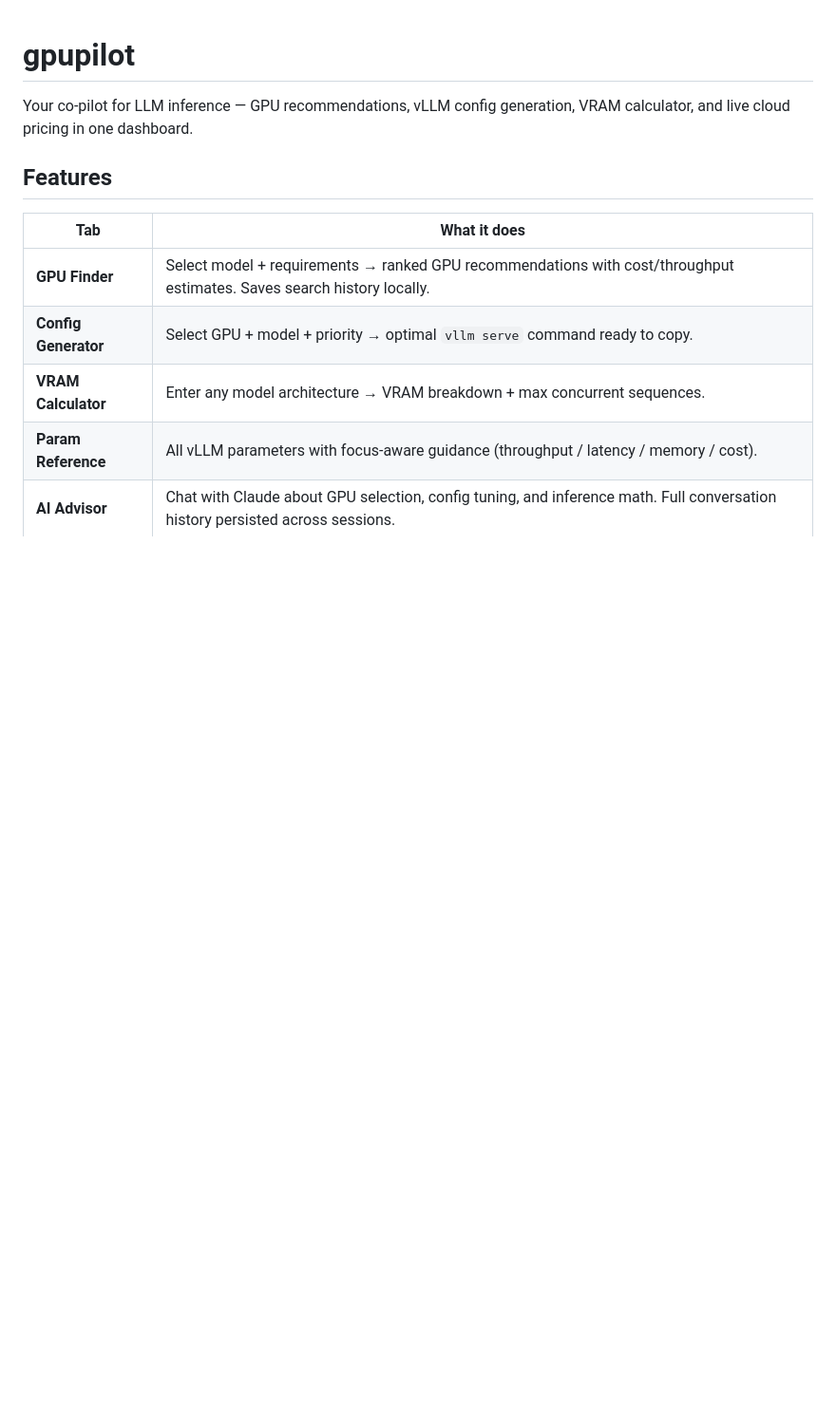
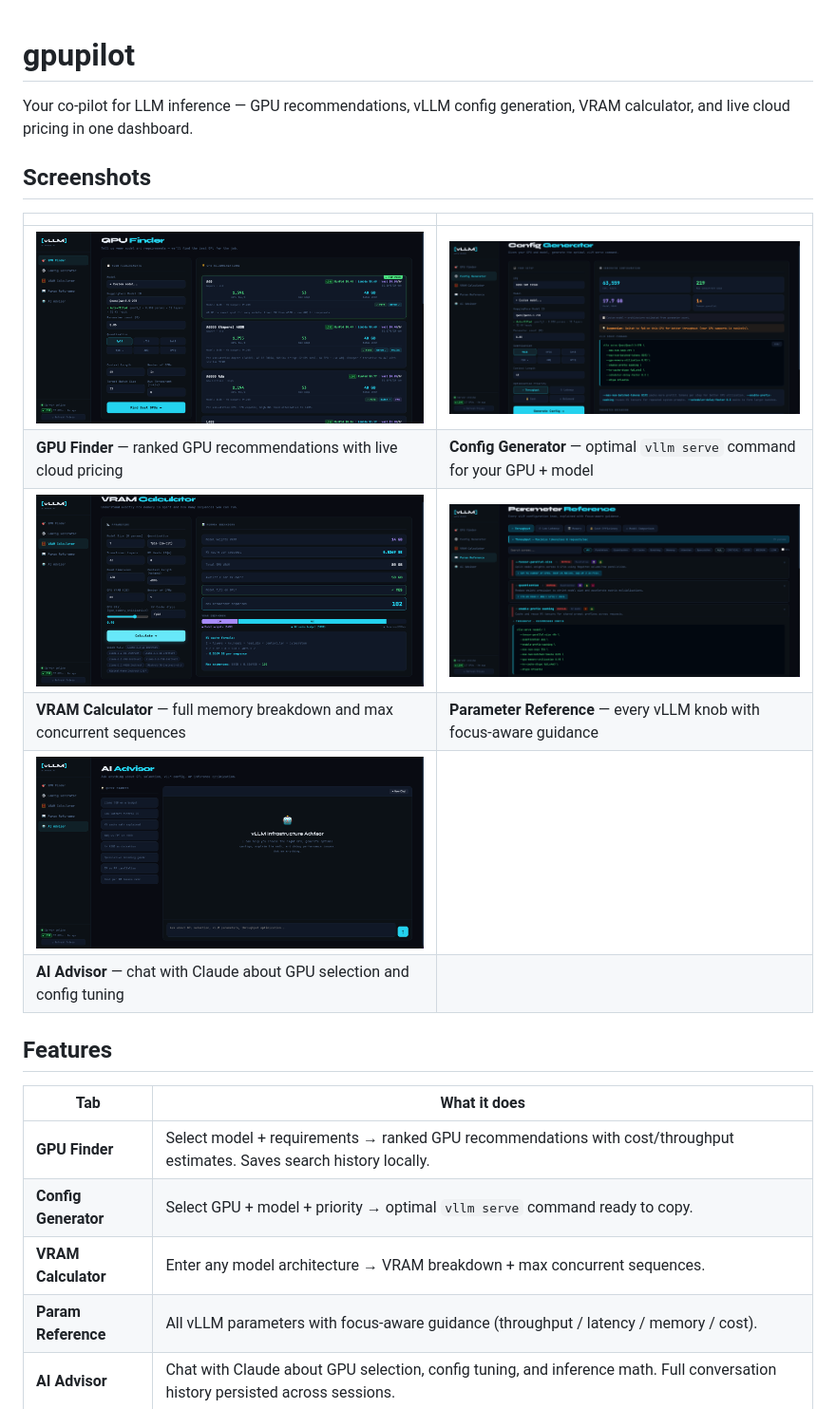
Before and after one commit to SahilChachra/gpu-pilot, a Markdown page: README.md, the part around the change. Shown at 95% size. Rendered like a GitHub page; pictures changed too: screenshots/1 - GPU Finder.png (added), screenshots/2 - Config Generator.png (added), screenshots/3 - VRAM Calculator.png (added); blank space fills up the shorter version.

Commit message:
Added screenshots

```diff
--- a/README.md
+++ b/README.md
@@ -1,6 +1,17 @@
 # gpupilot
 
 Your co-pilot for LLM inference — GPU recommendations, vLLM config generation, VRAM calculator, and live cloud pricing in one dashboard.
+
+## Screenshots
+
+| | |
+|---|---|
+| ![GPU Finder](screenshots/1%20-%20GPU%20Finder.png) | ![Config Generator](screenshots/2%20-%20Config%20Generator.png) |
+| **GPU Finder** — ranked GPU recommendations with live cloud pricing | **Config Generator** — optimal `vllm serve` command for your GPU + model |
+| ![VRAM Calculator](screenshots/3%20-%20VRAM%20Calculator.png) | ![Parameter Reference](screenshots/4%20-%20Parameter%20Reference.png) |
+| **VRAM Calculator** — full memory breakdown and max concurrent sequences | **Parameter Reference** — every vLLM knob with focus-aware guidance |
+| ![AI Advisor](screenshots/5%20-%20Chat%20interface.png) | |
+| **AI Advisor** — chat with Claude about GPU selection and config tuning | |
 
 ## Features
 
```
